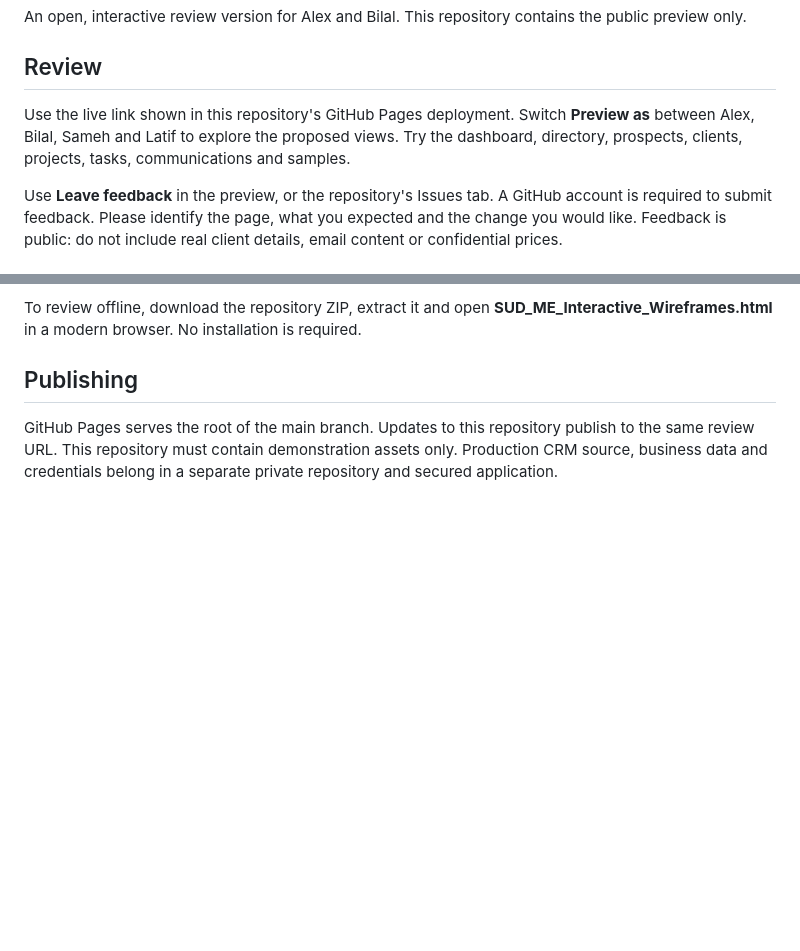
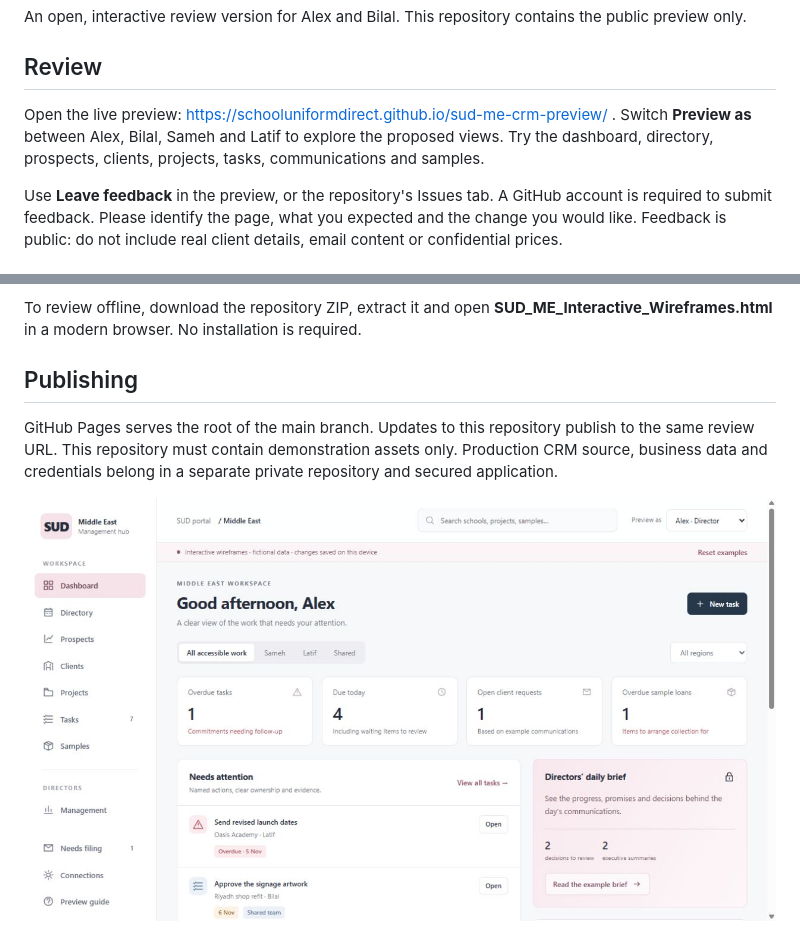
Before and after one commit to SchoolUniformDirect/sud-me-crm-preview, a Markdown page: README.md, 2 parts joined by grey strips. Drawn GitHub-style; pictures changed too: preview.png (added); blank space fills up the shorter version.

Commit message:
Document verified public review link and dashboard screenshot

```diff
--- a/README.md
+++ b/README.md
@@ -4,7 +4,7 @@ An open, interactive review version for Alex and Bilal. This repository contains
 
 ## Review
 
-Use the live link shown in this repository's GitHub Pages deployment. Switch **Preview as** between Alex, Bilal, Sameh and Latif to explore the proposed views. Try the dashboard, directory, prospects, clients, projects, tasks, communications and samples.
+Open the live preview: https://schooluniformdirect.github.io/sud-me-crm-preview/ . Switch **Preview as** between Alex, Bilal, Sameh and Latif to explore the proposed views. Try the dashboard, directory, prospects, clients, projects, tasks, communications and samples.
 
 Use **Leave feedback** in the preview, or the repository's Issues tab. A GitHub account is required to submit feedback. Please identify the page, what you expected and the change you would like. Feedback is public: do not include real client details, email content or confidential prices.
 
@@ -17,3 +17,5 @@ To review offline, download the repository ZIP, extract it and open **SUD_ME_Int
 ## Publishing
 
 GitHub Pages serves the root of the main branch. Updates to this repository publish to the same review URL. This repository must contain demonstration assets only. Production CRM source, business data and credentials belong in a separate private repository and secured application.
+
+![Live design preview](preview.png)
```
